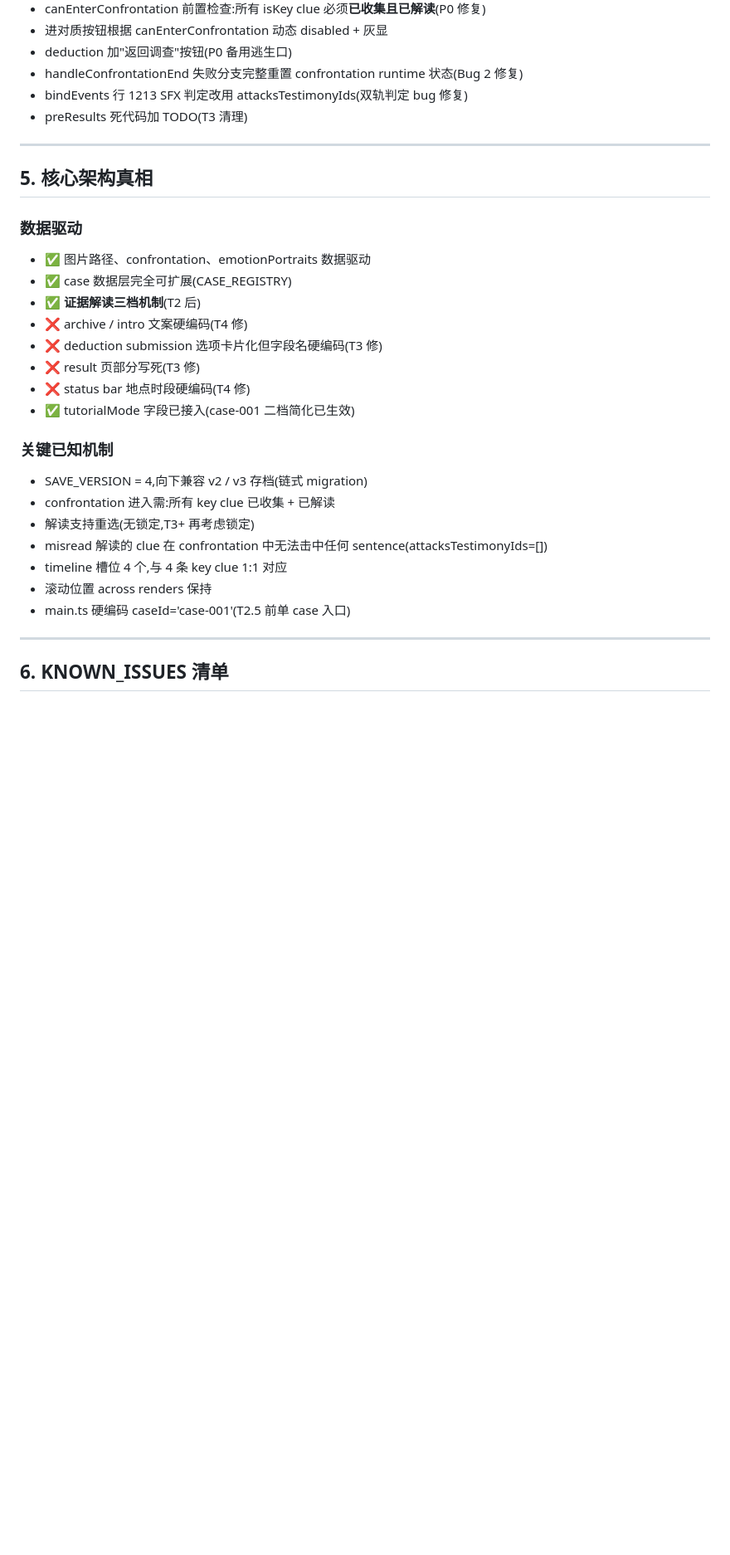
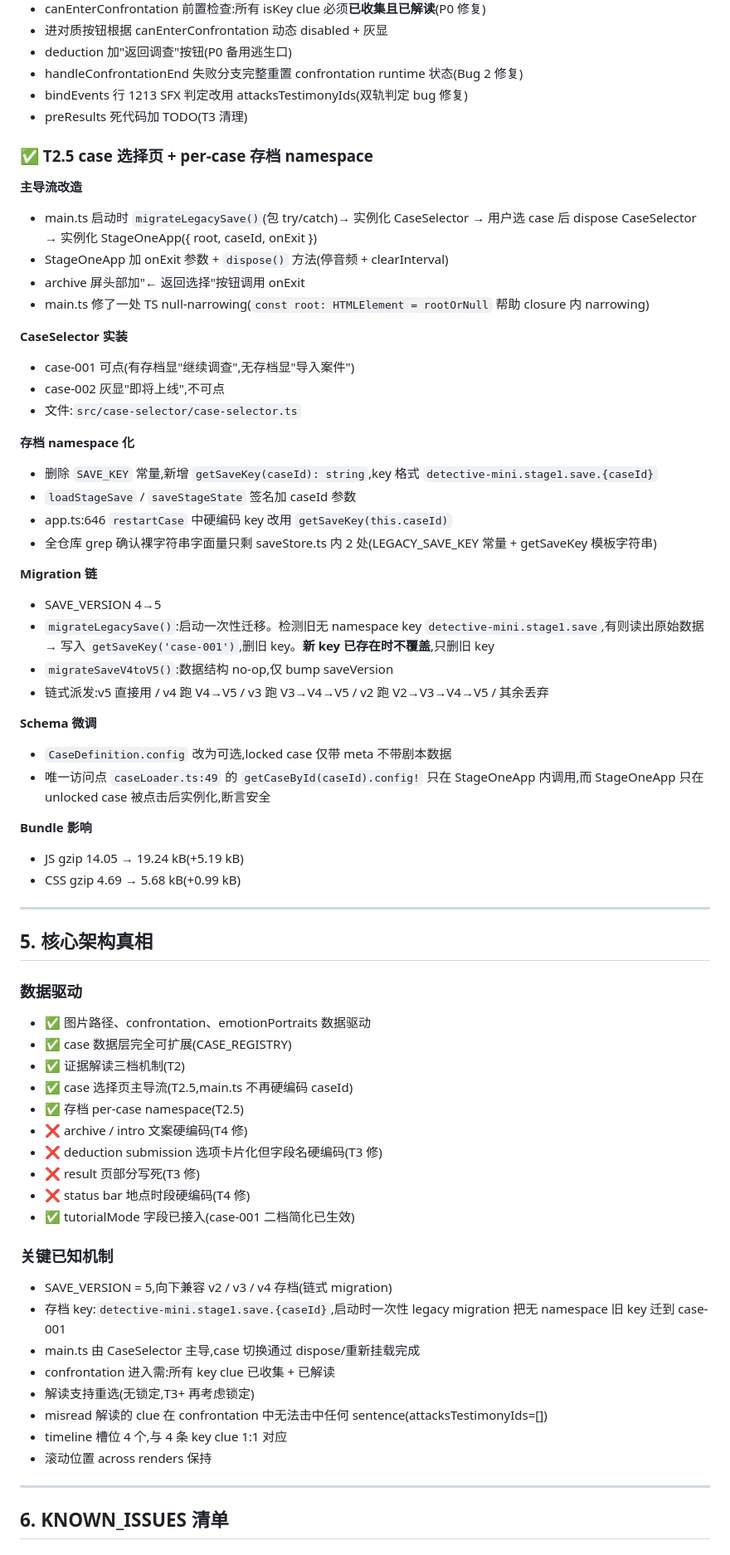
Before and after one commit to Jihai123/detective-mini, a Markdown page: PROJECT_STATE.md, the part around one of its changes. Shown at 83% size. Rendered like a GitHub page; blank space fills up the shorter version.

```diff
--- a/PROJECT_STATE.md
+++ b/PROJECT_STATE.md
@@ -85,6 +85,39 @@ Overlay(非 screen):dialogue / inspect / hint / **interpret**(T2 新增)
 - bindEvents 行 1213 SFX 判定改用 attacksTestimonyIds(双轨判定 bug 修复)
 - preResults 死代码加 TODO(T3 清理)
 
+### ✅ T2.5 case 选择页 + per-case 存档 namespace
+
+**主导流改造**
+- main.ts 启动时 `migrateLegacySave()`(包 try/catch)→ 实例化 CaseSelector → 用户选 case 后 dispose CaseSelector → 实例化 StageOneApp({ root, caseId, onExit })
+- StageOneApp 加 onExit 参数 + `dispose()` 方法(停音频 + clearInterval)
+- archive 屏头部加"← 返回选择"按钮调用 onExit
+- main.ts 修了一处 TS null-narrowing(`const root: HTMLElement = rootOrNull` 帮助 closure 内 narrowing)
+
+**CaseSelector 实装**
+- case-001 可点(有存档显"继续调查",无存档显"导入案件")
+- case-002 灰显"即将上线",不可点
+- 文件:`src/case-selector/case-selector.ts`
+
+**存档 namespace 化**
+- 删除 `SAVE_KEY` 常量,新增 `getSaveKey(caseId): string`,key 格式 `detective-mini.stage1.save.{caseId}`
+- `loadStageSave` / `saveStageState` 签名加 caseId 参数
+- app.ts:646 `restartCase` 中硬编码 key 改用 `getSaveKey(this.caseId)`
+- 全仓库 grep 确认裸字符串字面量只剩 saveStore.ts 内 2 处(LEGACY_SAVE_KEY 常量 + getSaveKey 模板字符串)
+
+**Migration 链**
+- SAVE_VERSION 4→5
+- `migrateLegacySave()`:启动一次性迁移。检测旧无 namespace key `detective-mini.stage1.save`,有则读出原始数据 → 写入 `getSaveKey('case-001')`,删旧 key。**新 key 已存在时不覆盖**,只删旧 key
+- `migrateSaveV4toV5()`:数据结构 no-op,仅 bump saveVersion
+- 链式派发:v5 直接用 / v4 跑 V4→V5 / v3 跑 V3→V4→V5 / v2 跑 V2→V3→V4→V5 / 其余丢弃
+
+**Schema 微调**
+- `CaseDefinition.config` 改为可选,locked case 仅带 meta 不带剧本数据
+- 唯一访问点 `caseLoader.ts:49` 的 `getCaseById(caseId).config!` 只在 StageOneApp 内调用,而 StageOneApp 只在 unlocked case 被点击后实例化,断言安全
+
+**Bundle 影响**
+- JS gzip 14.05 → 19.24 kB(+5.19 kB)
+- CSS gzip 4.69 → 5.68 kB(+0.99 kB)
+
 ---
 
 ## 5. 核心架构真相
@@ -92,7 +125,9 @@ Overlay(非 screen):dialogue / inspect / hint / **interpret**(T2 新增)
 ### 数据驱动
 - ✅ 图片路径、confrontation、emotionPortraits 数据驱动
 - ✅ case 数据层完全可扩展(CASE_REGISTRY)
-- ✅ **证据解读三档机制**(T2 后)
+- ✅ 证据解读三档机制(T2)
+- ✅ case 选择页主导流(T2.5,main.ts 不再硬编码 caseId)
+- ✅ 存档 per-case namespace(T2.5)
 - ❌ archive / intro 文案硬编码(T4 修)
 - ❌ deduction submission 选项卡片化但字段名硬编码(T3 修)
 - ❌ result 页部分写死(T3 修)
@@ -100,13 +135,14 @@ Overlay(非 screen):dialogue / inspect / hint / **interpret**(T2 新增)
 - ✅ tutorialMode 字段已接入(case-001 二档简化已生效)
 
 ### 关键已知机制
-- SAVE_VERSION = 4,向下兼容 v2 / v3 存档(链式 migration)
+- SAVE_VERSION = 5,向下兼容 v2 / v3 / v4 存档(链式 migration)
+- 存档 key:`detective-mini.stage1.save.{caseId}`,启动时一次性 legacy migration 把无 namespace 旧 key 迁到 case-001
+- main.ts 由 CaseSelector 主导,case 切换通过 dispose/重新挂载完成
 - confrontation 进入需:所有 key clue 已收集 + 已解读
 - 解读支持重选(无锁定,T3+ 再考虑锁定)
 - misread 解读的 clue 在 confrontation 中无法击中任何 sentence(attacksTestimonyIds=[])
 - timeline 槽位 4 个,与 4 条 key clue 1:1 对应
 - 滚动位置 across renders 保持
-- main.ts 硬编码 caseId='case-001'(T2.5 前单 case 入口)
 
 ---
 
```
Also changed, not shown: other parts of PROJECT_STATE.md (+60 -60 lines).
